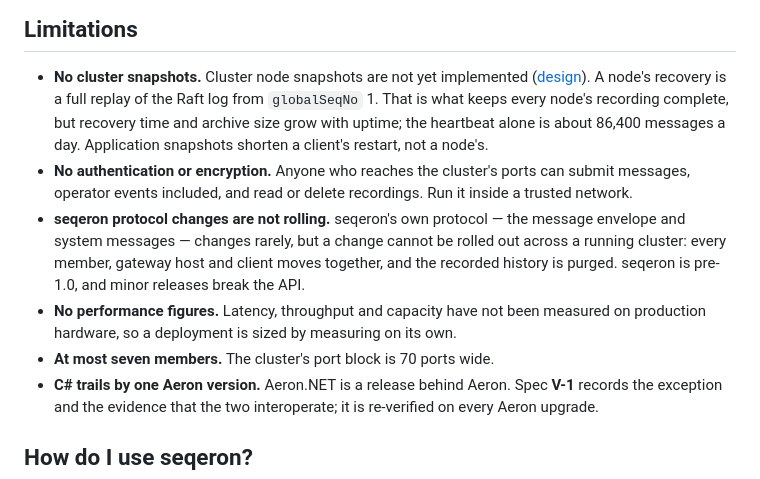
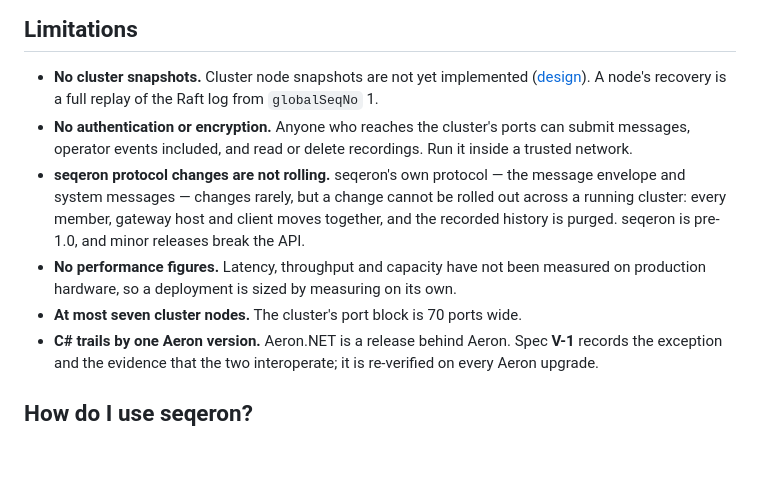
Before and after one commit to FredrikJDahlberg/seqeron, a Markdown page: README.md, the part around the change. Drawn GitHub-style; blank space fills up the shorter version.

Commit message:
Updated README
Clarified the maximum number of cluster nodes in the README.

```diff
--- a/README.md
+++ b/README.md
@@ -68,9 +68,7 @@ Limitations
 
 - **No cluster snapshots.** Cluster node snapshots are not yet implemented
   ([design](doc/snapshot.md#10-cluster-snapshots)). A node's recovery is a full replay of the Raft log from
-  `globalSeqNo` 1. That is what keeps every node's recording complete, but recovery time and archive size
-  grow with uptime; the heartbeat alone is about 86,400 messages a day. Application snapshots shorten a
-  client's restart, not a node's.
+  `globalSeqNo` 1.
 - **No authentication or encryption.** Anyone who reaches the cluster's ports can submit messages, operator
   events included, and read or delete recordings. Run it inside a trusted network.
 - **seqeron protocol changes are not rolling.** seqeron's own protocol — the message envelope and system
@@ -78,7 +76,7 @@ Limitations
   gateway host and client moves together, and the recorded history is purged. seqeron is pre-1.0, and minor releases break the API.
 - **No performance figures.** Latency, throughput and capacity have not been measured on production
   hardware, so a deployment is sized by measuring on its own.
-- **At most seven members.** The cluster's port block is 70 ports wide.
+- **At most seven cluster nodes.** The cluster's port block is 70 ports wide.
 - **C# trails by one Aeron version.** Aeron.NET is a release behind Aeron. Spec **V-1** records the
   exception and the evidence that the two interoperate; it is re-verified on every Aeron upgrade.
 
```
